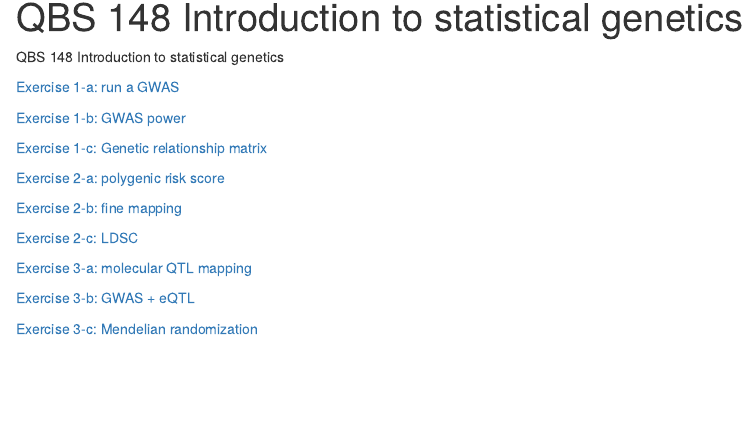
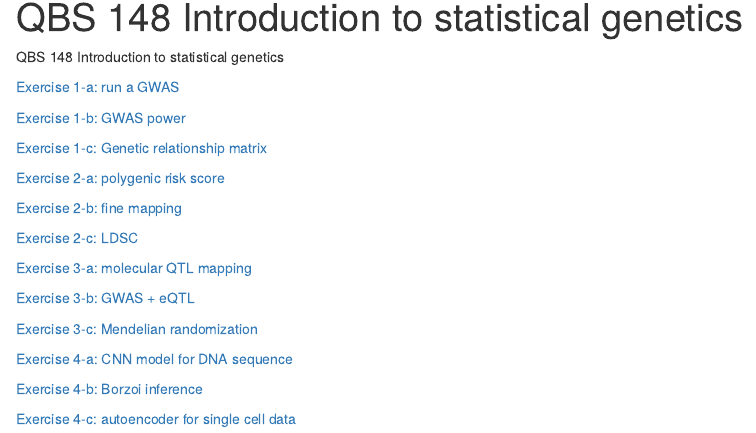
Before and after one commit to simingz/QBS-statsgen, an R Markdown document (analysis/index.Rmd): the page in a window 1100 px wide, from 90 px down. Rendered offline with R 4.5, knitr and Pandoc, with nearby package versions; drawn as R Markdown's standard HTML page in place of the format the file asks for.

Commit message:
update website e4

```diff
--- a/analysis/index.Rmd
+++ b/analysis/index.Rmd
@@ -27,3 +27,9 @@ QBS 148 Introduction to statistical genetics
 [Exercise 3-b: GWAS + eQTL](e3-gwasqtl.html)
 
 [Exercise 3-c: Mendelian randomization](e3-mr.html)
+
+[Exercise 4-a: CNN model for DNA sequence](e4-1_DNA_sequence_prediction_CNN.html)
+
+[Exercise 4-b: Borzoi inference](e4-2 e4-2 Borzoi inference_exercise.html)
+
+[Exercise 4-c: autoencoder for single cell data](e4-3_scRNA_autoencoder.html)
```
Also changed, not shown: 7 other files.
